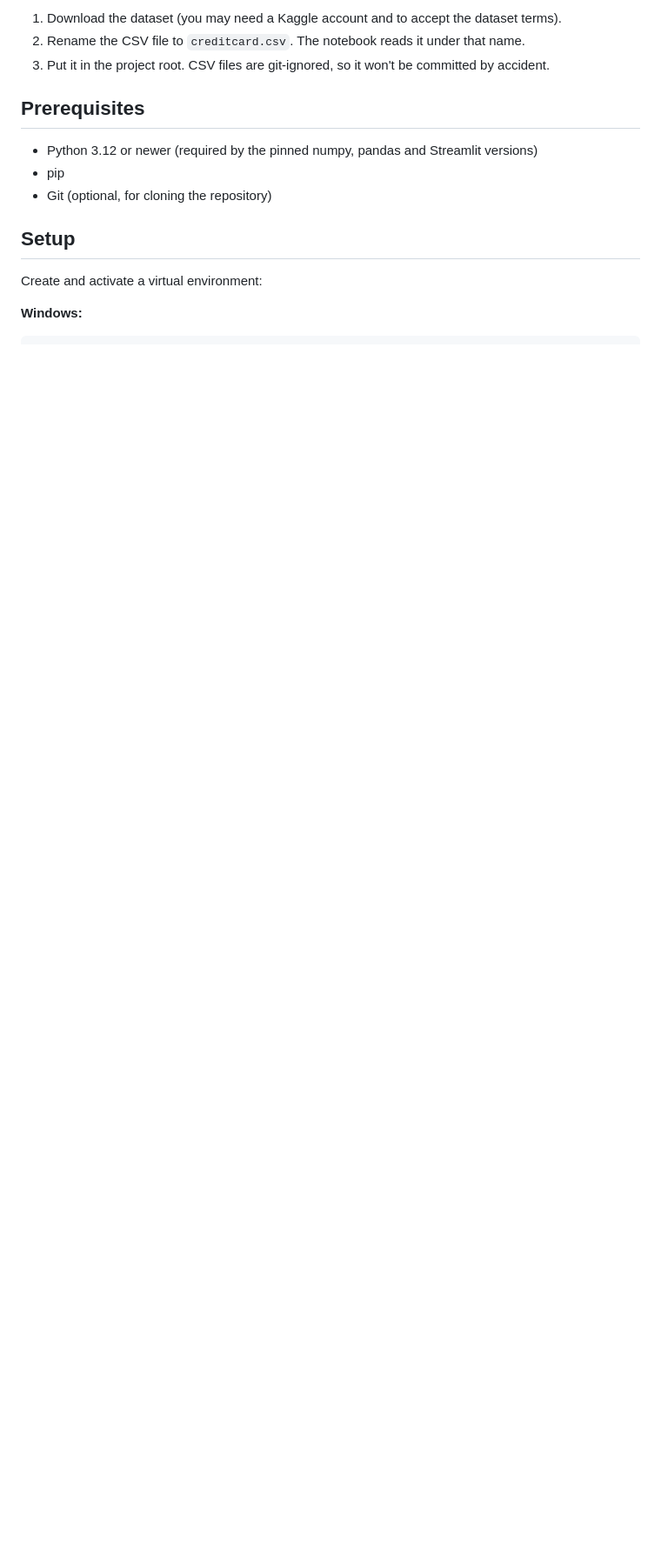
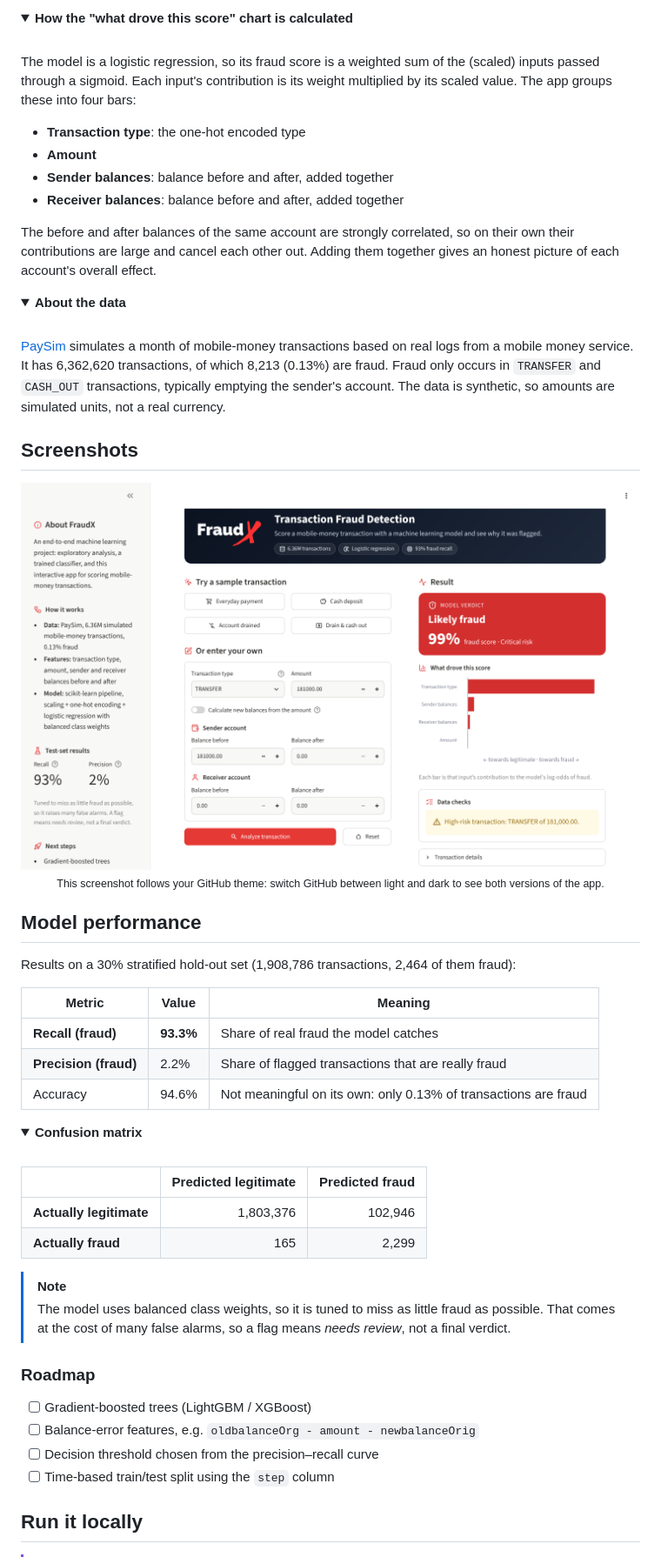
Before and after one commit to chandhim/FraudX-ML, a Markdown page: README.md, the part around one of its changes. Shown at 87% size. GitHub-like rendering; pictures changed too: docs/images/app-light.png (added); folded sections open; blank space fills up the shorter version.

```diff
--- a/README.md
+++ b/README.md
@@ -26,16 +50,69 @@ The dataset is only needed to run the notebook. The web app uses the committed m
 
-1. Download the dataset (you may need a Kaggle account and to accept the dataset terms).
-2. Rename the CSV file to `creditcard.csv`. The notebook reads it under that name.
-3. Put it in the project root. CSV files are git-ignored, so it won't be committed by accident.
+<details>
+<summary><b>How the "what drove this score" chart is calculated</b></summary>
+<br>
 
-## Prerequisites
+The model is a logistic regression, so its fraud score is a weighted sum of the (scaled) inputs passed through a sigmoid. Each input's contribution is its weight multiplied by its scaled value. The app groups these into four bars:
 
-- Python 3.12 or newer (required by the pinned numpy, pandas and Streamlit versions)
-- pip
-- Git (optional, for cloning the repository)
+- **Transaction type**: the one-hot encoded type
+- **Amount**
+- **Sender balances**: balance before and after, added together
+- **Receiver balances**: balance before and after, added together
 
-## Setup
+The before and after balances of the same account are strongly correlated, so on their own their contributions are large and cancel each other out. Adding them together gives an honest picture of each account's overall effect.
 
-Create and activate a virtual environment:
+</details>
 
-**Windows:**
+<details>
+<summary><b>About the data</b></summary>
+<br>
+
+[PaySim](https://www.kaggle.com/datasets/amanalisiddiqui/fraud-detection-dataset) simulates a month of mobile-money transactions based on real logs from a mobile money service. It has 6,362,620 transactions, of which 8,213 (0.13%) are fraud. Fraud only occurs in `TRANSFER` and `CASH_OUT` transactions, typically emptying the sender's account. The data is synthetic, so amounts are simulated units, not a real currency.
+
+</details>
+
+## Screenshots
+
+<p align="center">
+  <picture>
+    <source media="(prefers-color-scheme: dark)" srcset="docs/images/app-dark.png">
+    <source media="(prefers-color-scheme: light)" srcset="docs/images/app-light.png">
+    <img src="docs/images/app-light.png" alt="FraudX scoring a transaction that drains the sender's account" width="100%">
+  </picture>
+  <br>
+  <sub>This screenshot follows your GitHub theme: switch GitHub between light and dark to see both versions of the app.</sub>
+</p>
+
+## Model performance
+
+Results on a 30% stratified hold-out set (1,908,786 transactions, 2,464 of them fraud):
+
+| Metric | Value | Meaning |
+|---|---|---|
+| **Recall (fraud)** | **93.3%** | Share of real fraud the model catches |
+| **Precision (fraud)** | 2.2% | Share of flagged transactions that are really fraud |
+| Accuracy | 94.6% | Not meaningful on its own: only 0.13% of transactions are fraud |
+
+<details>
+<summary><b>Confusion matrix</b></summary>
+<br>
+
+| | Predicted legitimate | Predicted fraud |
+|---|---:|---:|
+| **Actually legitimate** | 1,803,376 | 102,946 |
+| **Actually fraud** | 165 | 2,299 |
+
+</details>
+
+> [!NOTE]
+> The model uses balanced class weights, so it is tuned to miss as little fraud as possible. That comes at the cost of many false alarms, so a flag means *needs review*, not a final verdict.
+
+### Roadmap
+
+- [ ] Gradient-boosted trees (LightGBM / XGBoost)
+- [ ] Balance-error features, e.g. `oldbalanceOrg - amount - newbalanceOrig`
+- [ ] Decision threshold chosen from the precision–recall curve
+- [ ] Time-based train/test split using the `step` column
+
+## Run it locally
+
```
Also changed, not shown: other parts of README.md (+143 -87 lines), docs/images/app-dark.png (added), 2 other files.
